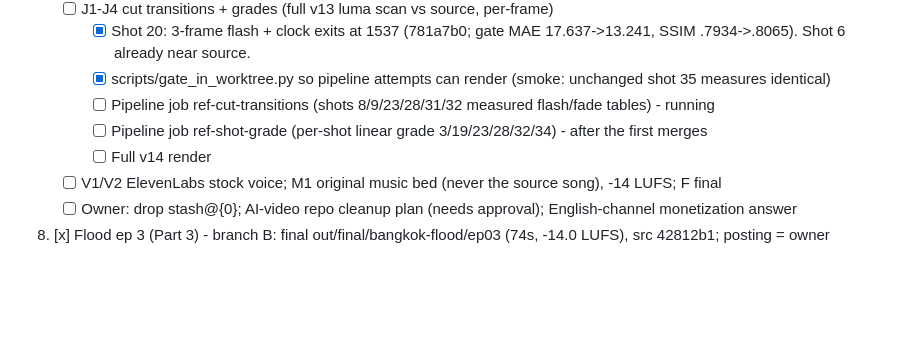
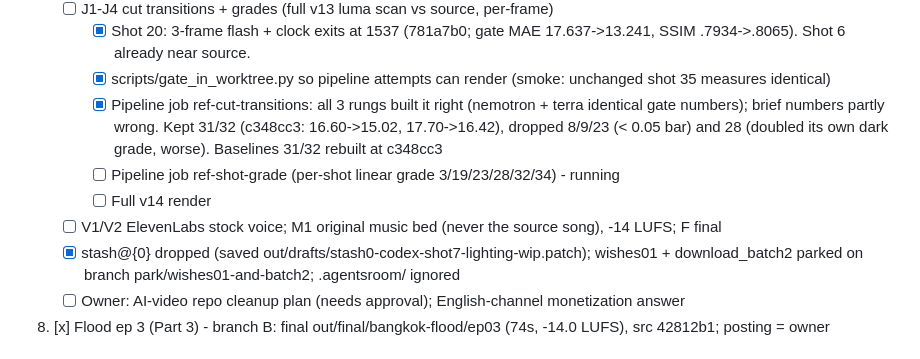
Before and after one commit to Lemonef/AI-video, a Markdown page: docs/TODO.md, the part around the change. GitHub-like rendering; blank space fills up the shorter version.

Commit message:
docs(todo): cut-fade kept for 31/32, stash and strays resolved, grade job running
Co-Authored-By: Claude Opus 5.5 <noreply@anthropic.com>

```diff
--- a/docs/TODO.md
+++ b/docs/TODO.md
@@ -29,11 +29,12 @@
    - [ ] J1-J4 cut transitions + grades (full v13 luma scan vs source, per-frame)
      - [x] Shot 20: 3-frame flash + clock exits at 1537 (781a7b0; gate MAE 17.637->13.241, SSIM .7934->.8065). Shot 6 already near source.
      - [x] scripts/gate_in_worktree.py so pipeline attempts can render (smoke: unchanged shot 35 measures identical)
-     - [ ] Pipeline job ref-cut-transitions (shots 8/9/23/28/31/32 measured flash/fade tables) - running
-     - [ ] Pipeline job ref-shot-grade (per-shot linear grade 3/19/23/28/32/34) - after the first merges
+     - [x] Pipeline job ref-cut-transitions: all 3 rungs built it right (nemotron + terra identical gate numbers); brief numbers partly wrong. Kept 31/32 (c348cc3: 16.60->15.02, 17.70->16.42), dropped 8/9/23 (< 0.05 bar) and 28 (doubled its own dark grade, worse). Baselines 31/32 rebuilt at c348cc3
+     - [ ] Pipeline job ref-shot-grade (per-shot linear grade 3/19/23/28/32/34) - running
      - [ ] Full v14 render
    - [ ] V1/V2 ElevenLabs stock voice; M1 original music bed (never the source song), -14 LUFS; F final
-   - [ ] Owner: drop stash@{0}; AI-video repo cleanup plan (needs approval); English-channel monetization answer
+   - [x] stash@{0} dropped (saved out/drafts/stash0-codex-shot7-lighting-wip.patch); wishes01 + download_batch2 parked on branch park/wishes01-and-batch2; .agentsroom/ ignored
+   - [ ] Owner: AI-video repo cleanup plan (needs approval); English-channel monetization answer
 8. [x] Flood ep 3 (Part 3) - branch B: final out/final/bangkok-flood/ep03 (74s, -14.0 LUFS), src 42812b1; posting = owner
 
 ## CURRENT — 2026-11-01 agent pipeline + paused 1:1 (read first; full context: brain session-log 2026-11-01)
```
